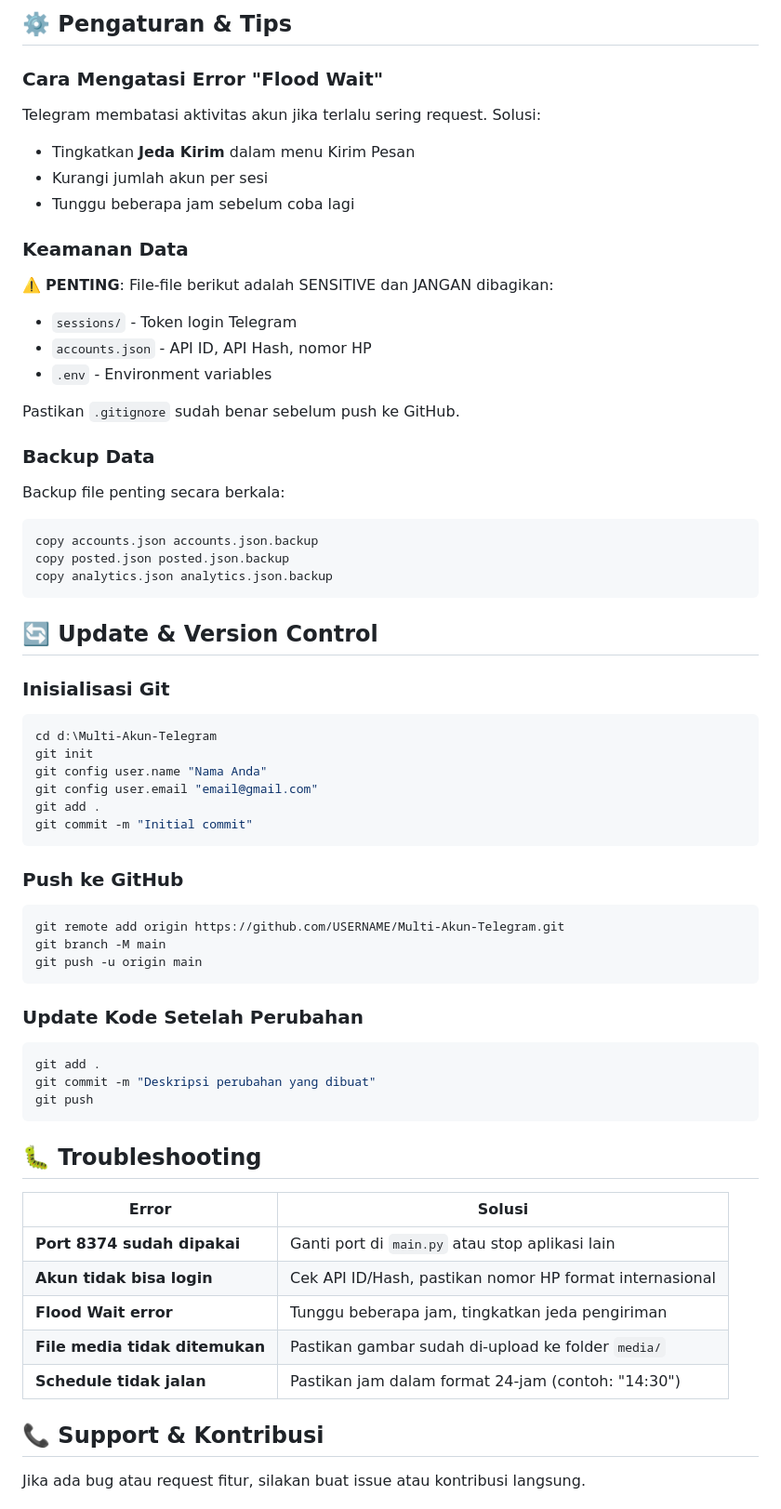
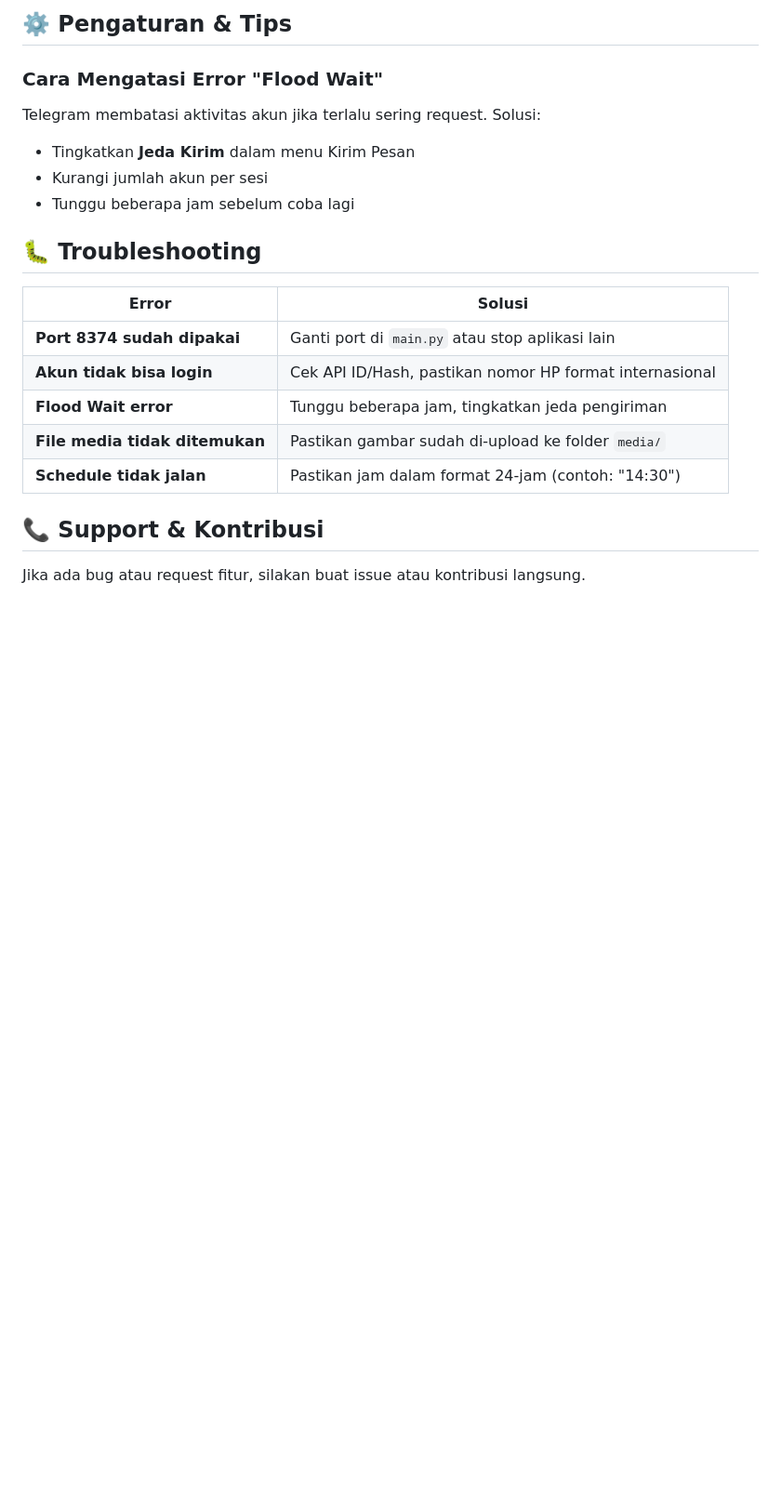
Before and after one commit to gpa-project/Multi-Akun-Telegram, a Markdown page: README.md, the part around the change. Shown at 93% size. GitHub-like rendering; blank space fills up the shorter version.

Commit message:
Remove sensitive data warnings and backup instructions
Removed sensitive data security warnings and backup instructions from the README.

````diff
--- a/README.md
+++ b/README.md
@@ -156,48 +156,6 @@ Telegram membatasi aktivitas akun jika terlalu sering request. Solusi:
 - Kurangi jumlah akun per sesi
 - Tunggu beberapa jam sebelum coba lagi
 
-### Keamanan Data
-⚠️ **PENTING**: File-file berikut adalah SENSITIVE dan JANGAN dibagikan:
-- `sessions/` - Token login Telegram
-- `accounts.json` - API ID, API Hash, nomor HP
-- `.env` - Environment variables
-
-Pastikan `.gitignore` sudah benar sebelum push ke GitHub.
-
-### Backup Data
-Backup file penting secara berkala:
-```bash
-copy accounts.json accounts.json.backup
-copy posted.json posted.json.backup
-copy analytics.json analytics.json.backup
-```
-
-## 🔄 Update & Version Control
-
-### Inisialisasi Git
-```bash
-cd d:\Multi-Akun-Telegram
-git init
-git config user.name "Nama Anda"
-git config user.email "email@gmail.com"
-git add .
-git commit -m "Initial commit"
-```
-
-### Push ke GitHub
-```bash
-git remote add origin https://github.com/USERNAME/Multi-Akun-Telegram.git
-git branch -M main
-git push -u origin main
-```
-
-### Update Kode Setelah Perubahan
-```bash
-git add .
-git commit -m "Deskripsi perubahan yang dibuat"
-git push
-```
-
 ## 🐛 Troubleshooting
 
 | Error | Solusi |
````
